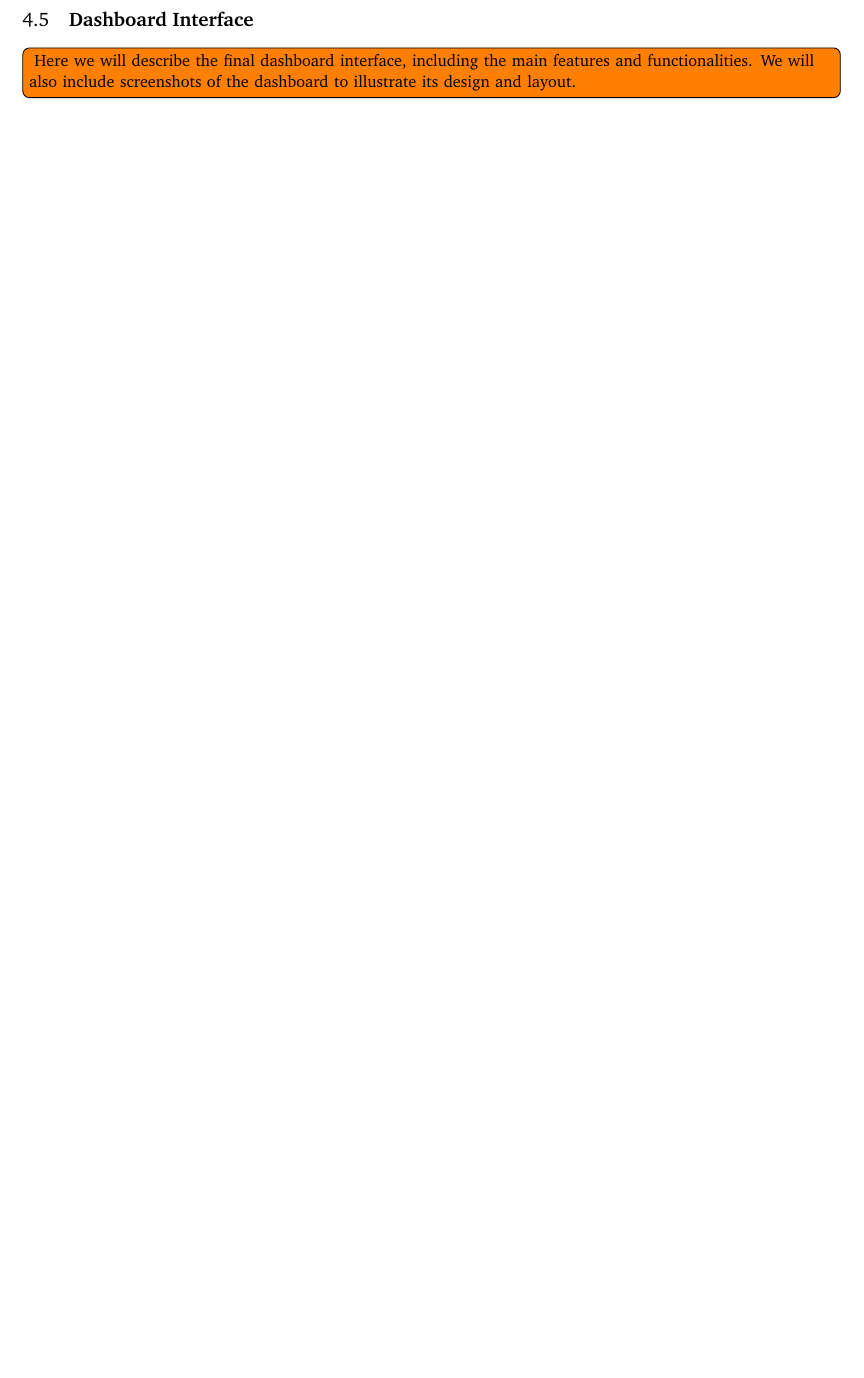
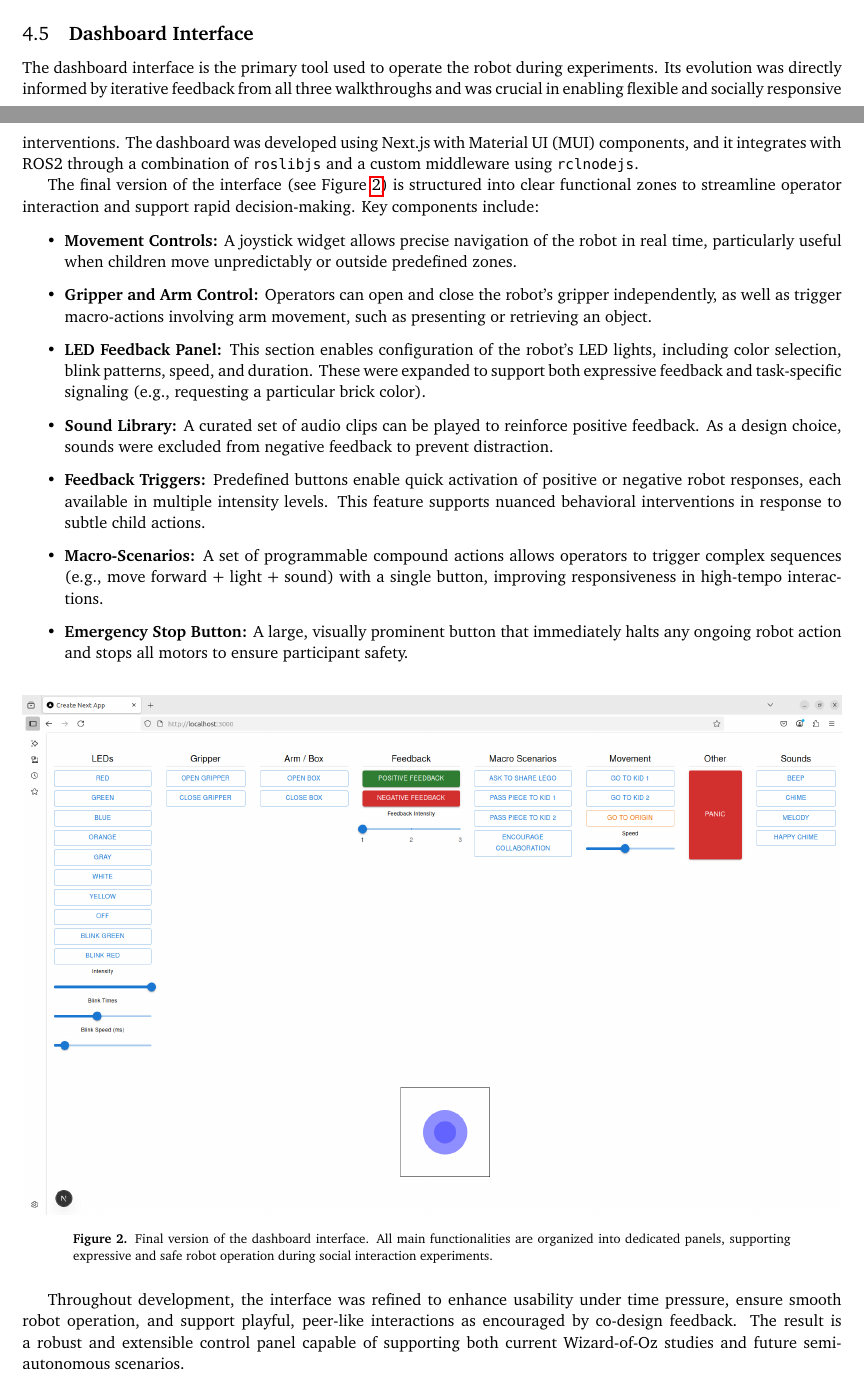
Before and after one commit to frovaaa/BachelorThesis-Report, a LaTeX document (bachelorproject.tex): part of page 6 of 13 before the commit and two parts of pages 5 and 6 of 14 after it, the two joined at a grey line, cut so that both start at the same text, the shorter picture padded with empty space. Compiled offline with pdfLaTeX.

Commit message:
Added Dashboard Interface section

```diff
--- a/bachelorproject.tex
+++ b/bachelorproject.tex
@@ -168,10 +168,32 @@ The system was tested to ensure that the emergency stop reliably overrides all o
 \end{figure}
 
 \subsection{\textbf{Dashboard Interface}}
-\todo[inline]{
-    Here we will describe the final dashboard interface, including the main features and functionalities.
-    We will also include screenshots of the dashboard to illustrate its design and layout.
-}
+
+The dashboard interface is the primary tool used to operate the robot during experiments.
+Its evolution was directly informed by iterative feedback from all three walkthroughs and was crucial in enabling flexible and socially responsive interventions.
+The dashboard was developed using Next.js with Material UI (MUI) components, and it integrates with ROS2 through a combination of \texttt{roslibjs} and a custom middleware using \texttt{rclnodejs}.
+
+The final version of the interface (see Figure~\ref{fig:dashboard-v3-desc}) is structured into clear functional zones to streamline operator interaction and support rapid decision-making.
+Key components include:
+
+\begin{itemize}
+    \item \textbf{Movement Controls:} A joystick widget allows precise navigation of the robot in real time, particularly useful when children move unpredictably or outside predefined zones.
+    \item \textbf{Gripper and Arm Control:} Operators can open and close the robot's gripper independently, as well as trigger macro-actions involving arm movement, such as presenting or retrieving an object.
+    \item \textbf{LED Feedback Panel:} This section enables configuration of the robot's LED lights, including color selection, blink patterns, speed, and duration. These were expanded to support both expressive feedback and task-specific signaling (e.g., requesting a particular brick color).
+    \item \textbf{Sound Library:} A curated set of audio clips can be played to reinforce positive feedback. As a design choice, sounds were excluded from negative feedback to prevent distraction.
+    \item \textbf{Feedback Triggers:} Predefined buttons enable quick activation of positive or negative robot responses, each available in multiple intensity levels. This feature supports nuanced behavioral interventions in response to subtle child actions.
+    \item \textbf{Macro-Scenarios:} A set of programmable compound actions allows operators to trigger complex sequences (e.g., move forward + light + sound) with a single button, improving responsiveness in high-tempo interactions.
+    \item \textbf{Emergency Stop Button:} A large, visually prominent button that immediately halts any ongoing robot action and stops all motors to ensure participant safety.\end{itemize}
+
+\begin{figure}[H]
+    \centering
+    \includegraphics[width=\linewidth]{figures/dashboard_v3.png}
+    \caption{Final version of the dashboard interface. All main functionalities are organized into dedicated panels, supporting expressive and safe robot operation during social interaction experiments.}
+    \label{fig:dashboard-v3-desc}
+\end{figure}
+
+Throughout development, the interface was refined to enhance usability under time pressure, ensure smooth robot operation, and support playful, peer-like interactions as encouraged by co-design feedback.
+The result is a robust and extensible control panel capable of supporting both current Wizard-of-Oz studies and future semi-autonomous scenarios.
 
 \section{\textbf{Usage Research: Formative Evaluation and Iterative Co-Design}}\label{sec:evaluation}
 Formative evaluation is a method of assessing a system during its development, with the goal of identifying areas for improvement and guiding the design process from its earliest stages.
```
Also changed, not shown: bachelorproject.pdf.
